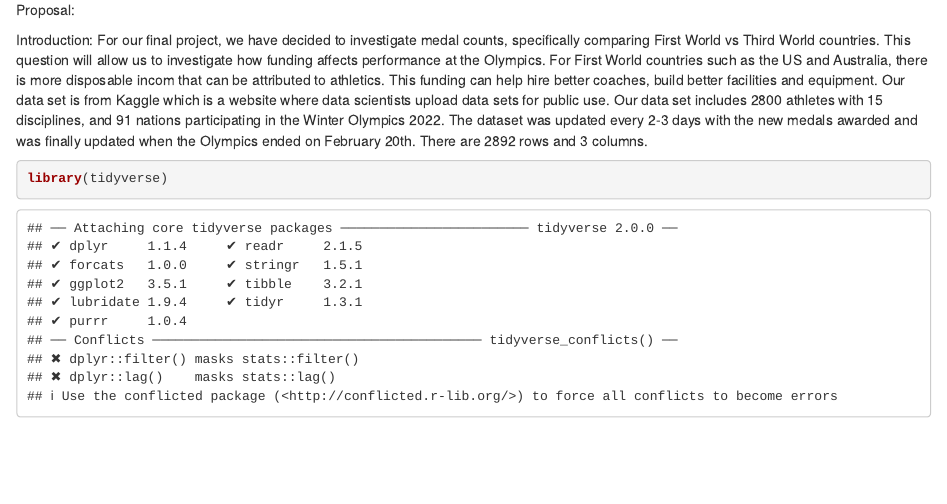
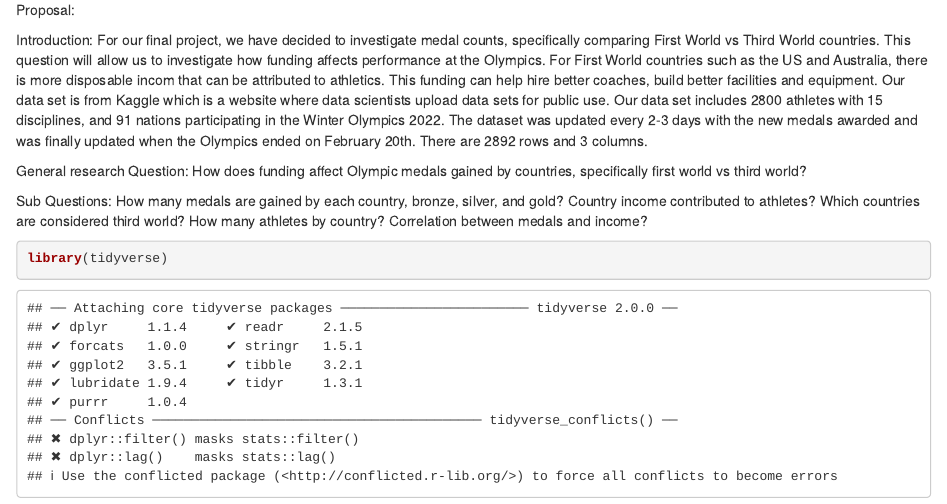
Before and after one commit to DCS-210/w2022-project-olympics2022, an R Markdown document (Olympics2022.Rmd): the page in a window 1100 px wide, from 70 px down. Rendered offline with R 4.5, knitr and Pandoc, with nearby package versions.

Commit message:
dylan commit

````diff
--- a/Olympics2022.Rmd
+++ b/Olympics2022.Rmd
@@ -12,6 +12,15 @@ Proposal:
 Introduction:
 For our final project, we have decided to investigate medal counts, specifically comparing First World vs Third World countries. This question will allow us to investigate how funding affects performance at the Olympics. For First World countries such as the US and Australia, there is more disposable incom that can be attributed to athletics. This funding can help hire better coaches, build better facilities and equipment. Our data set is from Kaggle which is a website where data scientists upload data sets for public use. Our data set includes 2800 athletes with 15 disciplines, and 91 nations participating in the Winter Olympics 2022. The dataset was updated every 2-3 days with the new medals awarded and was finally updated when the Olympics ended on February 20th. There are 2892 rows and 3 columns.
 
+General research Question: How does funding affect Olympic medals gained by countries, specifically first world vs third world?
+
+Sub Questions:
+How many medals are gained by each country, bronze, silver, and gold?
+Country income contributed to athletes?
+Which countries are considered third world?
+How many athletes by country?
+Correlation between medals and income?
+
 ```{r}
 library(tidyverse)
 
````
Also changed, not shown: Olympics2022.html (added).
